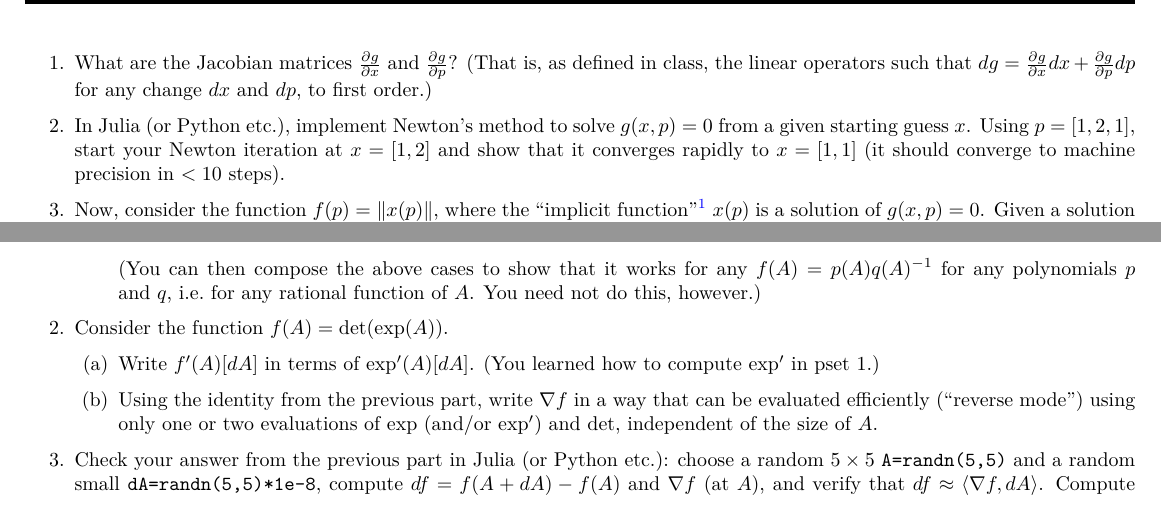
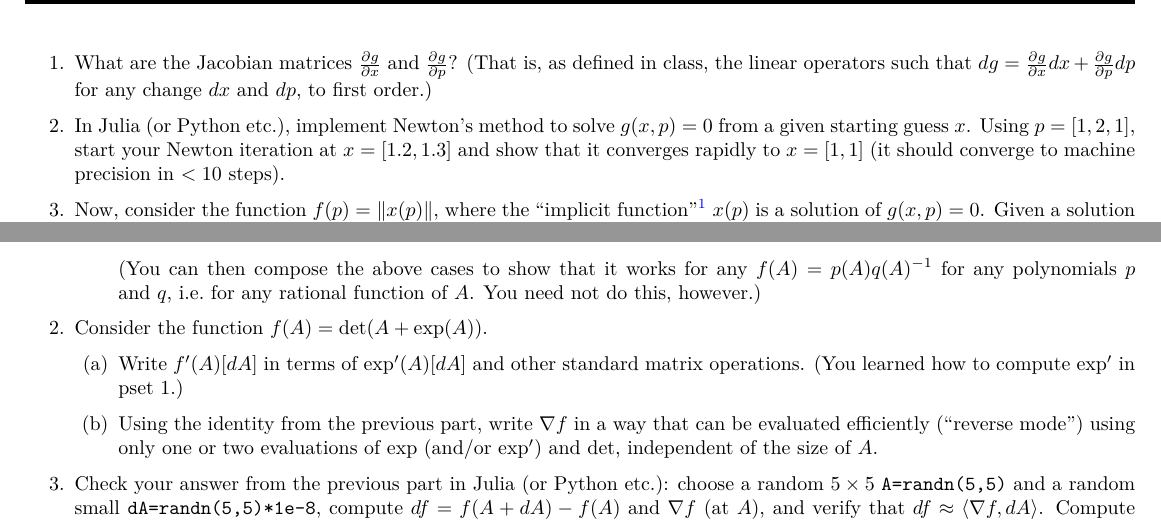
Before and after one commit to mitmath/matrixcalc, a LaTeX problem sheet (psets/pset2.tex): two parts of page 2 of 2, joined at a grey line, cut so that both start at the same text. The pictures show the PDF file psets/pset2.pdf that the author committed with the source.

Commit message:
pset 2 errata

```diff
--- a/psets/pset2.tex
+++ b/psets/pset2.tex
@@ -169,7 +169,7 @@ linear operators such that $dg=\frac{\partial g}{\partial x}dx+\frac{\partial g}
 for any change $dx$ and $dp$, to first order.)
 \item In Julia (or Python etc.), implement Newton's method to solve $g(x,p)=0$
 from a given starting guess~$x$. Using $p=[1,2,1]$, start your
-Newton iteration at $x=[1,2]$ and show that it converges rapidly
+Newton iteration at $x=[1.2,1.3]$ and show that it converges rapidly
 to $x=[1,1]$ (it should converge to machine precision in $<10$ steps).
 \item Now, consider the function $f(p)=\Vert x(p)\Vert$, where the ``implicit
 function''\footnote{This $x(p)$ can be defined uniquely in some neighborhood of a root
@@ -207,9 +207,9 @@ as $e^{A}$.
 $f(A)=p(A)q(A)^{-1}$ for any polynomials~$p$ and~$q$, i.e.~for
 any rational function of $A$. You need not do this, however.)
 \end{enumerate}
-\item Consider the function $f(A)=\det(\exp(A))$.
+\item Consider the function $f(A)=\det(A + \exp(A))$.
 \begin{enumerate}
-\item Write $f'(A)[dA]$ in terms of $\exp'(A)[dA]$. (You learned how to
+\item Write $f'(A)[dA]$ in terms of $\exp'(A)[dA]$ and other standard matrix operations. (You learned how to
 compute $\exp'$ in pset~1.)
 \item Using the identity from the previous part, write $\nabla f$ in a
 way that can be evaluated efficiently (“reverse mode”) using
```
Also changed, not shown: psets/pset2.pdf.
